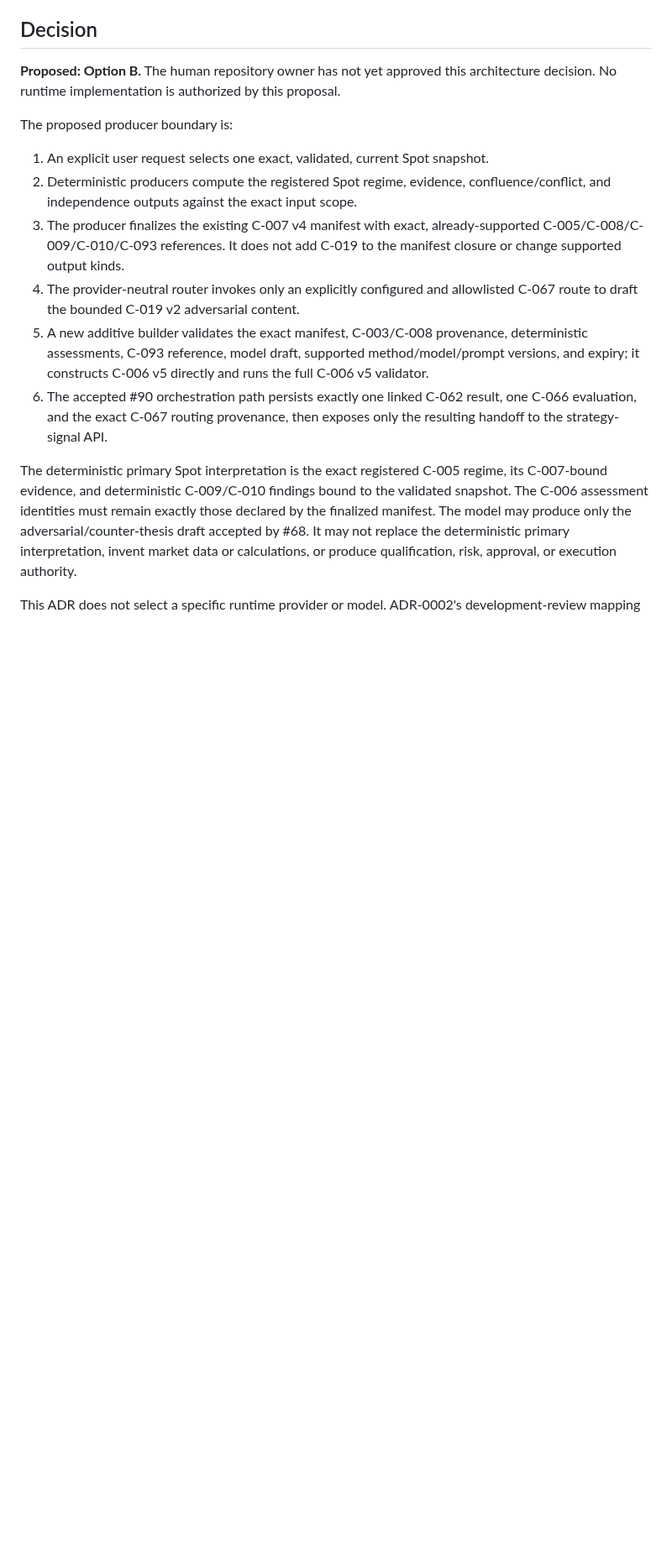
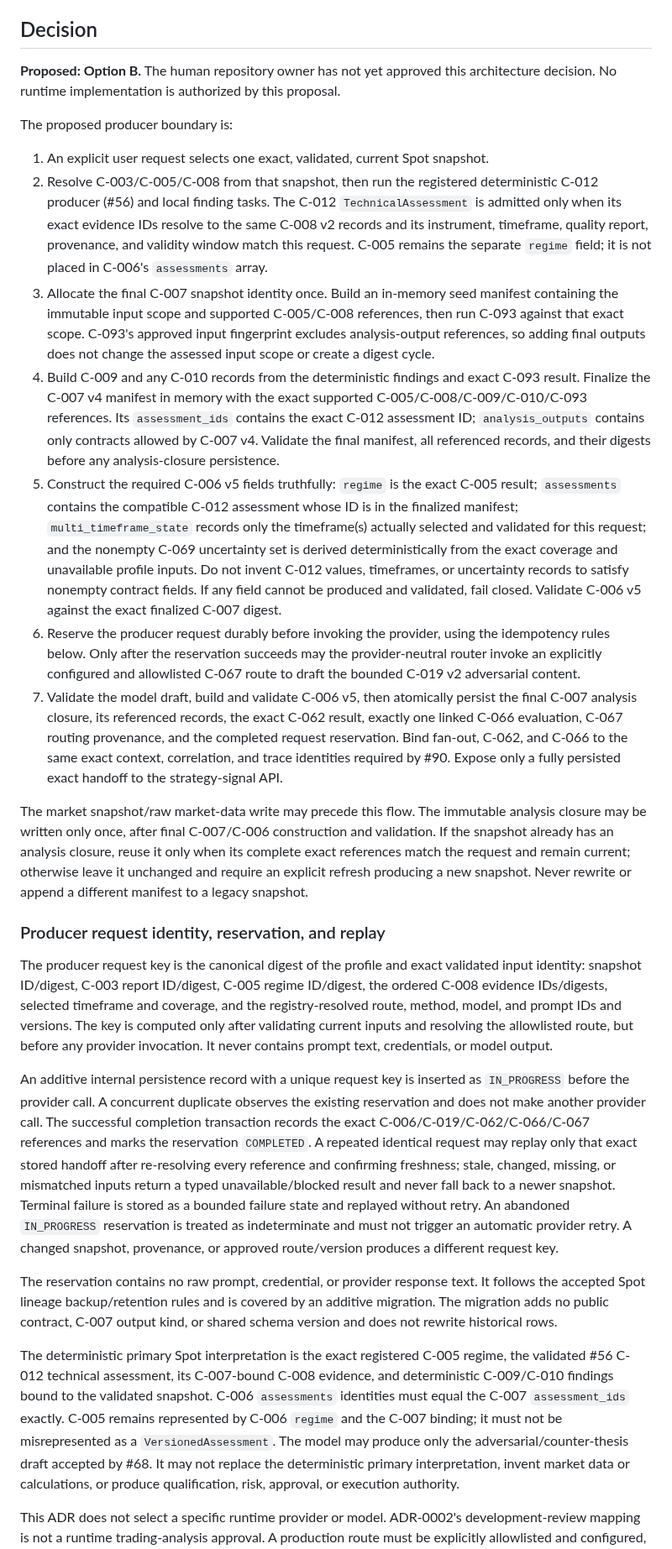
Before and after one commit to AnjanaKavinda/crypto-trading-ai-agent-platform, a Markdown page: docs/adr/ADR-0021-proposed-personal-spot-analysis-producer-path.md, the part around one of its changes. Shown at 84% size. GitHub-like rendering; blank space fills up the shorter version.

Commit message:
docs: resolve producer architecture review findings

```diff
--- a/docs/adr/ADR-0021-proposed-personal-spot-analysis-producer-path.md
+++ b/docs/adr/ADR-0021-proposed-personal-spot-analysis-producer-path.md
@@ -117,25 +117,84 @@ proposal.
 The proposed producer boundary is:
 
 1. An explicit user request selects one exact, validated, current Spot snapshot.
-2. Deterministic producers compute the registered Spot regime, evidence,
-   confluence/conflict, and independence outputs against the exact input scope.
-3. The producer finalizes the existing C-007 v4 manifest with exact,
-   already-supported C-005/C-008/C-009/C-010/C-093 references. It does not add
-   C-019 to the manifest closure or change supported output kinds.
-4. The provider-neutral router invokes only an explicitly configured and
-   allowlisted C-067 route to draft the bounded C-019 v2 adversarial content.
-5. A new additive builder validates the exact manifest, C-003/C-008 provenance,
-   deterministic assessments, C-093 reference, model draft, supported
-   method/model/prompt versions, and expiry; it constructs C-006 v5 directly
-   and runs the full C-006 v5 validator.
-6. The accepted #90 orchestration path persists exactly one linked C-062 result,
-   one C-066 evaluation, and the exact C-067 routing provenance, then exposes
-   only the resulting handoff to the strategy-signal API.
+2. Resolve C-003/C-005/C-008 from that snapshot, then run the registered
+   deterministic C-012 producer (#56) and local finding tasks. The C-012
+   `TechnicalAssessment` is admitted only when its exact evidence IDs resolve
+   to the same C-008 v2 records and its instrument, timeframe, quality report,
+   provenance, and validity window match this request. C-005 remains the
+   separate `regime` field; it is not placed in C-006's `assessments` array.
+3. Allocate the final C-007 snapshot identity once. Build an in-memory seed
+   manifest containing the immutable input scope and supported C-005/C-008
+   references, then run C-093 against that exact scope. C-093's approved input
+   fingerprint excludes analysis-output references, so adding final outputs
+   does not change the assessed input scope or create a digest cycle.
+4. Build C-009 and any C-010 records from the deterministic findings and exact
+   C-093 result. Finalize the C-007 v4 manifest in memory with the exact
+   supported C-005/C-008/C-009/C-010/C-093 references. Its `assessment_ids`
+   contains the exact C-012 assessment ID; `analysis_outputs` contains only
+   contracts allowed by C-007 v4. Validate the final manifest, all referenced
+   records, and their digests before any analysis-closure persistence.
+5. Construct the required C-006 v5 fields truthfully: `regime` is the exact
+   C-005 result; `assessments` contains the compatible C-012 assessment whose
+   ID is in the finalized manifest; `multi_timeframe_state` records only the
+   timeframe(s) actually selected and validated for this request; and the
+   nonempty C-069 uncertainty set is derived deterministically from the exact
+   coverage and unavailable profile inputs. Do not invent C-012 values,
+   timeframes, or uncertainty records to satisfy nonempty contract fields. If
+   any field cannot be produced and validated, fail closed. Validate C-006 v5
+   against the exact finalized C-007 digest.
+6. Reserve the producer request durably before invoking the provider, using
+   the idempotency rules below. Only after the reservation succeeds may the
+   provider-neutral router invoke an explicitly configured and allowlisted
+   C-067 route to draft the bounded C-019 v2 adversarial content.
+7. Validate the model draft, build and validate C-006 v5, then atomically
+   persist the final C-007 analysis closure, its referenced records, the exact
+   C-062 result, exactly one linked C-066 evaluation, C-067 routing provenance,
+   and the completed request reservation. Bind fan-out, C-062, and C-066 to
+   the same exact context, correlation, and trace identities required by #90.
+   Expose only a fully persisted exact handoff to the strategy-signal API.
+
+The market snapshot/raw market-data write may precede this flow. The immutable
+analysis closure may be written only once, after final C-007/C-006 construction
+and validation. If the snapshot already has an analysis closure, reuse it only
+when its complete exact references match the request and remain current;
+otherwise leave it unchanged and require an explicit refresh producing a new
+snapshot. Never rewrite or append a different manifest to a legacy snapshot.
+
+### Producer request identity, reservation, and replay
+
+The producer request key is the canonical digest of the profile and exact
+validated input identity: snapshot ID/digest, C-003 report ID/digest, C-005
+regime ID/digest, the ordered C-008 evidence IDs/digests, selected timeframe and
+coverage, and the registry-resolved route, method, model, and prompt IDs and
+versions. The key is computed only after validating current inputs and
+resolving the allowlisted route, but before any provider invocation. It never
+contains prompt text, credentials, or model output.
+
+An additive internal persistence record with a unique request key is inserted
+as `IN_PROGRESS` before the provider call. A concurrent duplicate observes the
+existing reservation and does not make another provider call. The successful
+completion transaction records the exact C-006/C-019/C-062/C-066/C-067
+references and marks the reservation `COMPLETED`. A repeated identical request
+may replay only that exact stored handoff after re-resolving every reference
+and confirming freshness; stale, changed, missing, or mismatched inputs return
+a typed unavailable/blocked result and never fall back to a newer snapshot.
+Terminal failure is stored as a bounded failure state and replayed without
+retry. An abandoned `IN_PROGRESS` reservation is treated as indeterminate and
+must not trigger an automatic provider retry. A changed snapshot, provenance,
+or approved route/version produces a different request key.
+
+The reservation contains no raw prompt, credential, or provider response text.
+It follows the accepted Spot lineage backup/retention rules and is covered by
+an additive migration. The migration adds no public contract, C-007 output kind,
+or shared schema version and does not rewrite historical rows.
 
 The deterministic primary Spot interpretation is the exact registered C-005
-regime, its C-007-bound evidence, and deterministic C-009/C-010 findings bound
-to the validated snapshot. The C-006 assessment identities must remain exactly
-those declared by the finalized manifest.
+regime, the validated #56 C-012 technical assessment, its C-007-bound C-008
+evidence, and deterministic C-009/C-010 findings bound to the validated
+snapshot. C-006 `assessments` identities must equal the C-007
+`assessment_ids` exactly. C-005 remains represented by C-006 `regime` and the
+C-007 binding; it must not be misrepresented as a `VersionedAssessment`.
 The model may produce only the adversarial/counter-thesis draft accepted by
 #68. It may not replace the deterministic primary interpretation, invent
 market data or calculations, or produce qualification, risk, approval, or
```
Also changed, not shown: other parts of docs/adr/ADR-0021-proposed-personal-spot-analysis-producer-path.md (+28 -12 lines).
